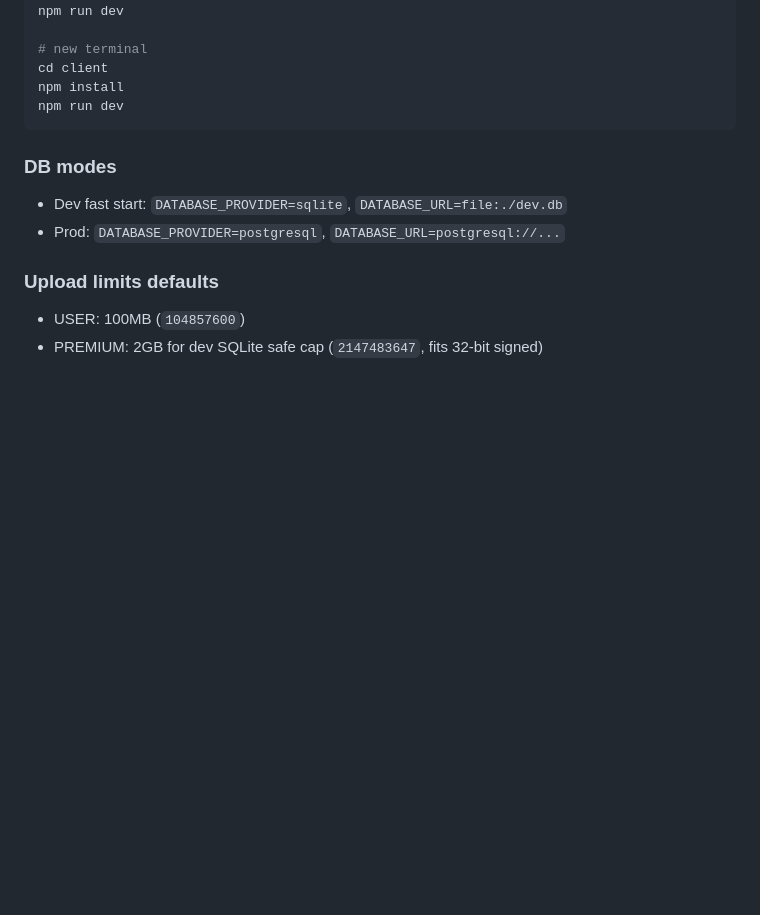
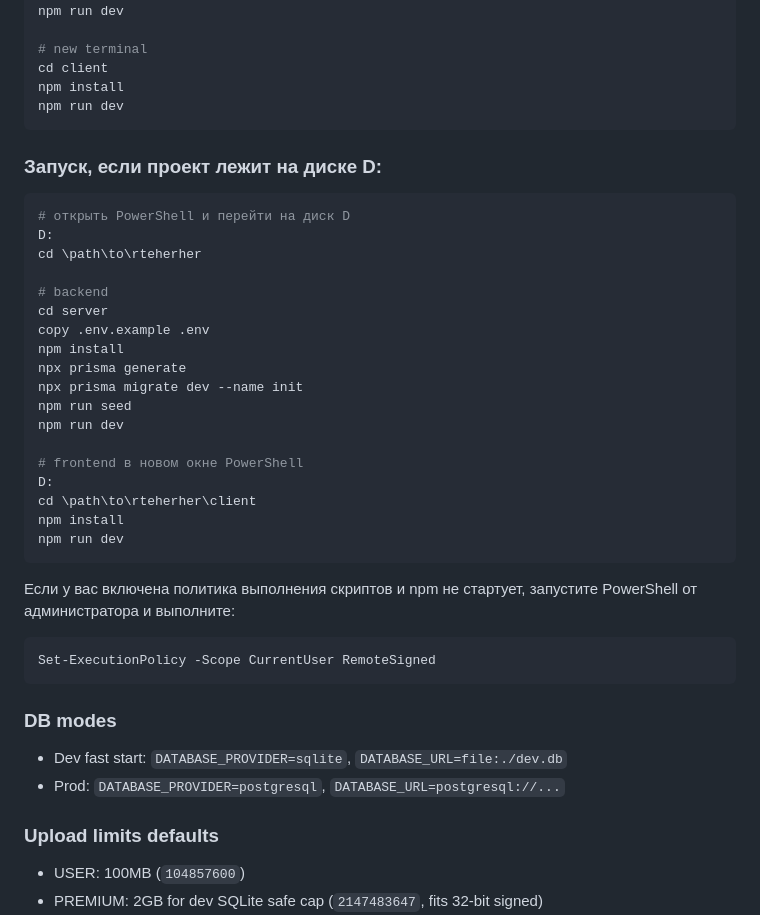
Before and after one commit to hzhz4892-jpg/rteherher, a Markdown page: README.md, the part around the change. GitHub-like rendering; blank space fills up the shorter version.

Commit message:
docs: add Windows D drive startup instructions

````diff
--- a/README.md
+++ b/README.md
@@ -39,6 +39,33 @@ npm run dev
 cd client
 npm install
 npm run dev
+```
+
+### Запуск, если проект лежит на диске D:
+```powershell
+# открыть PowerShell и перейти на диск D
+D:
+cd \path\to\rteherher
+
+# backend
+cd server
+copy .env.example .env
+npm install
+npx prisma generate
+npx prisma migrate dev --name init
+npm run seed
+npm run dev
+
+# frontend в новом окне PowerShell
+D:
+cd \path\to\rteherher\client
+npm install
+npm run dev
+```
+
+Если у вас включена политика выполнения скриптов и npm не стартует, запустите PowerShell от администратора и выполните:
+```powershell
+Set-ExecutionPolicy -Scope CurrentUser RemoteSigned
 ```
 
 ### DB modes
````
